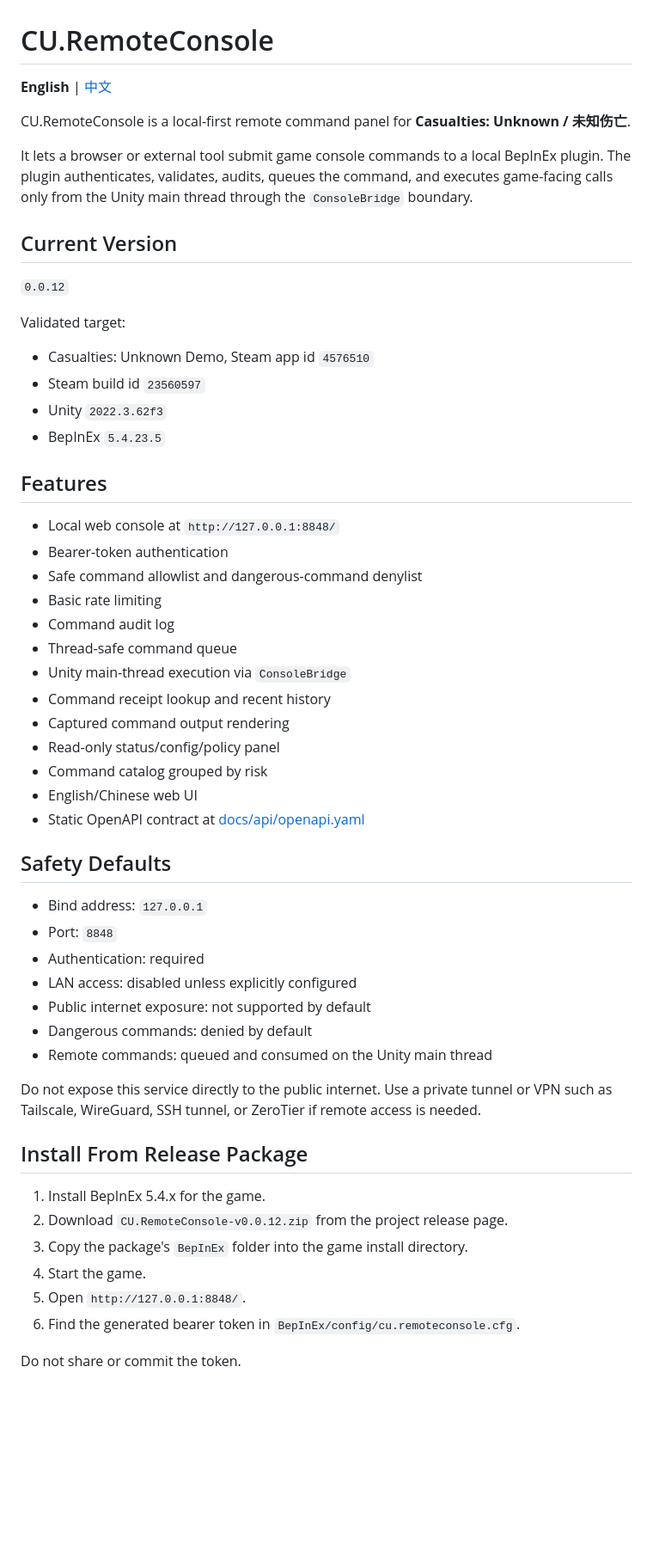
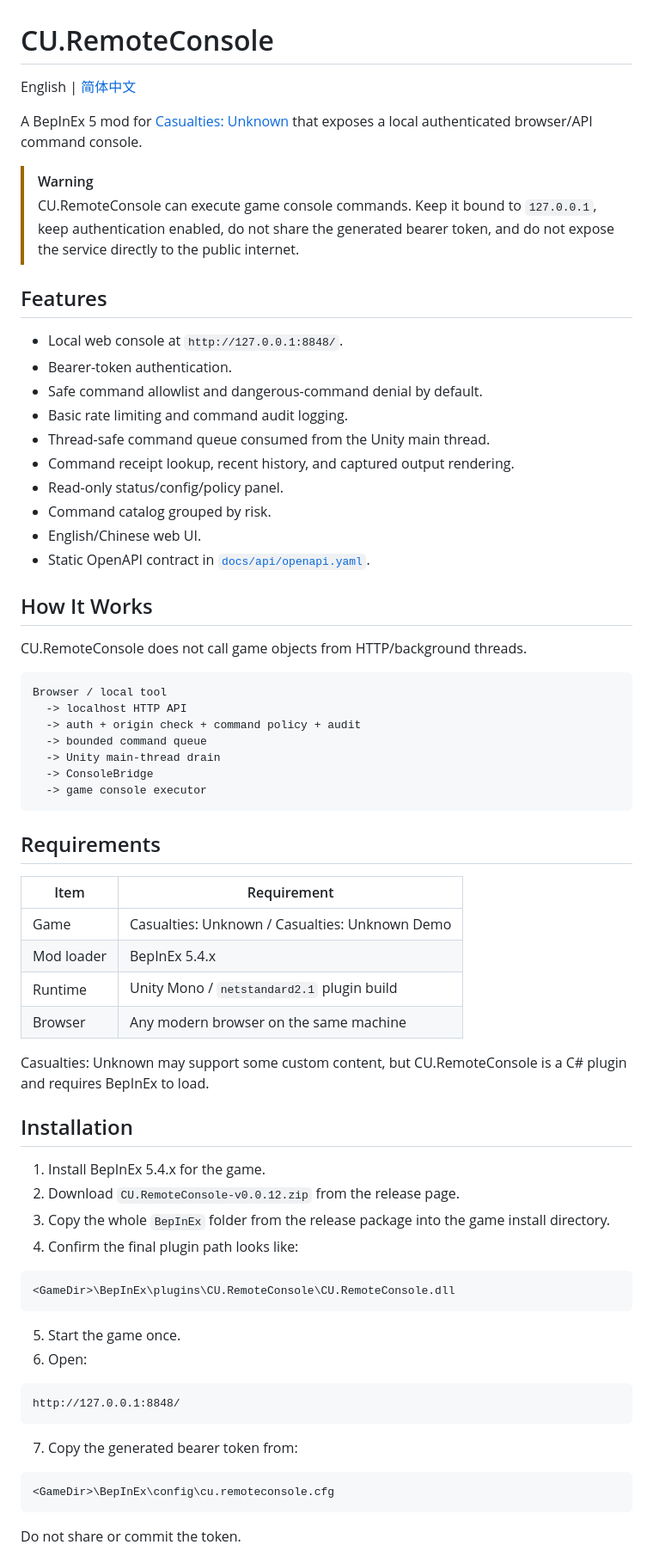
Before and after one commit to foxderin/CU.RemoteConsole, a Markdown page: README.md, the part around one of its changes. Shown at 86% size. Drawn GitHub-style; blank space fills up the shorter version.

Commit message:
Polish release README

````diff
--- a/README.md
+++ b/README.md
@@ -1,58 +1,73 @@
 # CU.RemoteConsole
 
-**English** | [中文](#中文)
+English | [简体中文](./README.zh-CN.md)
 
-CU.RemoteConsole is a local-first remote command panel for **Casualties: Unknown / 未知伤亡**.
+A BepInEx 5 mod for [Casualties: Unknown](https://store.steampowered.com/app/4576490/) that exposes a local authenticated browser/API command console.
 
-It lets a browser or external tool submit game console commands to a local BepInEx plugin. The plugin authenticates, validates, audits, queues the command, and executes game-facing calls only from the Unity main thread through the `ConsoleBridge` boundary.
-
-## Current Version
-
-`0.0.12`
-
-Validated target:
-
-- Casualties: Unknown Demo, Steam app id `4576510`
-- Steam build id `23560597`
-- Unity `2022.3.62f3`
-- BepInEx `5.4.23.5`
+> [!WARNING]
+> CU.RemoteConsole can execute game console commands. Keep it bound to `127.0.0.1`, keep authentication enabled, do not share the generated bearer token, and do not expose the service directly to the public internet.
 
 ## Features
 
-- Local web console at `http://127.0.0.1:8848/`
-- Bearer-token authentication
-- Safe command allowlist and dangerous-command denylist
-- Basic rate limiting
-- Command audit log
-- Thread-safe command queue
-- Unity main-thread execution via `ConsoleBridge`
-- Command receipt lookup and recent history
-- Captured command output rendering
-- Read-only status/config/policy panel
-- Command catalog grouped by risk
-- English/Chinese web UI
-- Static OpenAPI contract at [docs/api/openapi.yaml](docs/api/openapi.yaml)
+- Local web console at `http://127.0.0.1:8848/`.
+- Bearer-token authentication.
+- Safe command allowlist and dangerous-command denial by default.
+- Basic rate limiting and command audit logging.
+- Thread-safe command queue consumed from the Unity main thread.
+- Command receipt lookup, recent history, and captured output rendering.
+- Read-only status/config/policy panel.
+- Command catalog grouped by risk.
+- English/Chinese web UI.
+- Static OpenAPI contract in [`docs/api/openapi.yaml`](./docs/api/openapi.yaml).
 
-## Safety Defaults
+## How It Works
 
-- Bind address: `127.0.0.1`
-- Port: `8848`
-- Authentication: required
-- LAN access: disabled unless explicitly configured
-- Public internet exposure: not supported by default
-- Dangerous commands: denied by default
-- Remote commands: queued and consumed on the Unity main thread
+CU.RemoteConsole does not call game objects from HTTP/background threads.
 
-Do not expose this service directly to the public internet. Use a private tunnel or VPN such as Tailscale, WireGuard, SSH tunnel, or ZeroTier if remote access is needed.
+```text
+Browser / local tool
+  -> localhost HTTP API
+  -> auth + origin check + command policy + audit
+  -> bounded command queue
+  -> Unity main-thread drain
+  -> ConsoleBridge
+  -> game console executor
+```
 
-## Install From Release Package
+## Requirements
+
+| Item | Requirement |
+| --- | --- |
+| Game | Casualties: Unknown / Casualties: Unknown Demo |
+| Mod loader | BepInEx 5.4.x |
+| Runtime | Unity Mono / `netstandard2.1` plugin build |
+| Browser | Any modern browser on the same machine |
+
+Casualties: Unknown may support some custom content, but CU.RemoteConsole is a C# plugin and requires BepInEx to load.
+
+## Installation
 
 1. Install BepInEx 5.4.x for the game.
-2. Download `CU.RemoteConsole-v0.0.12.zip` from the project release page.
-3. Copy the package's `BepInEx` folder into the game install directory.
-4. Start the game.
-5. Open `http://127.0.0.1:8848/`.
-6. Find the generated bearer token in `BepInEx/config/cu.remoteconsole.cfg`.
+2. Download `CU.RemoteConsole-v0.0.12.zip` from the release page.
+3. Copy the whole `BepInEx` folder from the release package into the game install directory.
+4. Confirm the final plugin path looks like:
+
+```text
+<GameDir>\BepInEx\plugins\CU.RemoteConsole\CU.RemoteConsole.dll
+```
+
+5. Start the game once.
+6. Open:
+
+```text
+http://127.0.0.1:8848/
+```
+
+7. Copy the generated bearer token from:
+
+```text
+<GameDir>\BepInEx\config\cu.remoteconsole.cfg
+```
 
 Do not share or commit the token.
 
````
Also changed, not shown: other parts of README.md (+99 -239 lines), README.zh-CN.md (added, +202 -0 lines).
